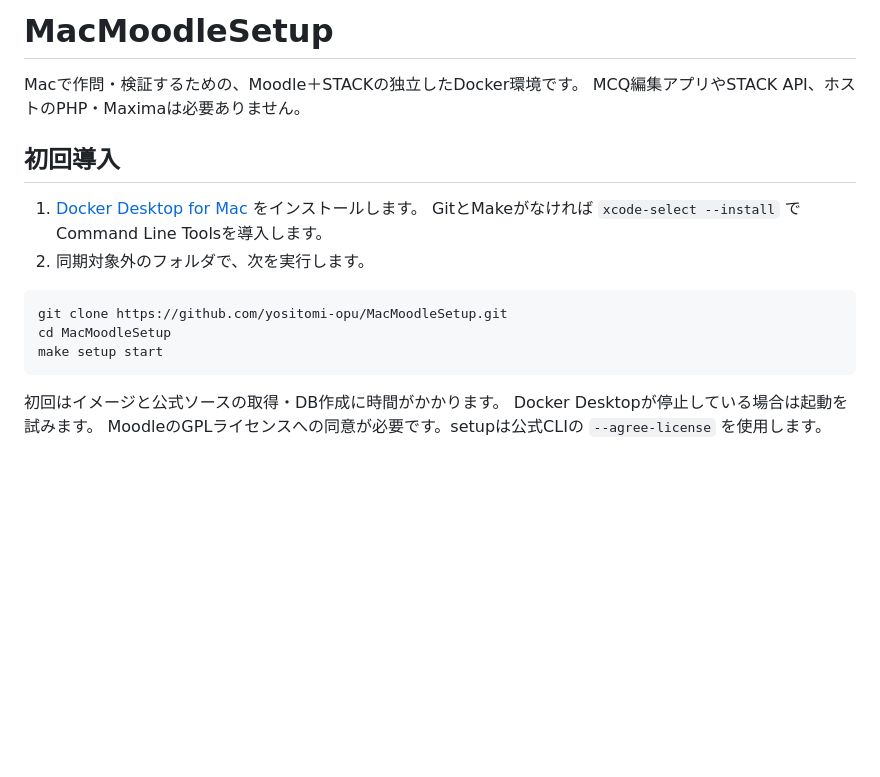
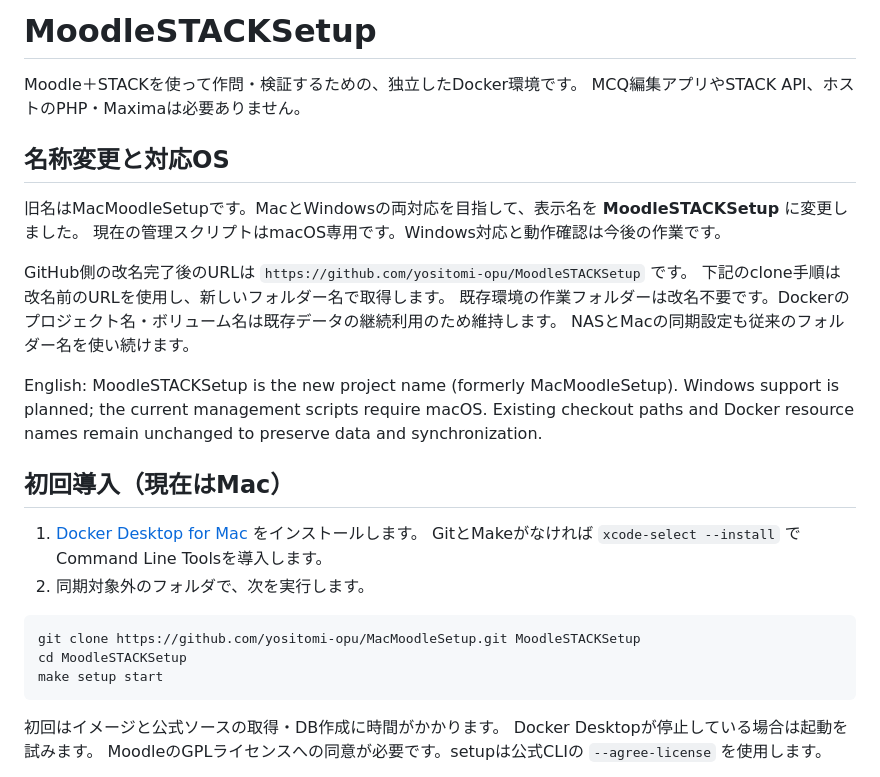
Before and after one commit to yositomi-opu/MacMoodleSetup, a Markdown page: README.md, the part around the change. Rendered like a GitHub page; blank space fills up the shorter version.

Commit message:
Adopt MoodleSTACKSetup name and document migration boundaries

````diff
--- a/README.md
+++ b/README.md
@@ -1,17 +1,31 @@
-# MacMoodleSetup
+# MoodleSTACKSetup
 
-Macで作問・検証するための、Moodle＋STACKの独立したDocker環境です。
+Moodle＋STACKを使って作問・検証するための、独立したDocker環境です。
 MCQ編集アプリやSTACK API、ホストのPHP・Maximaは必要ありません。
 
-## 初回導入
+## 名称変更と対応OS
+
+旧名はMacMoodleSetupです。MacとWindowsの両対応を目指して、表示名を **MoodleSTACKSetup** に変更しました。
+現在の管理スクリプトはmacOS専用です。Windows対応と動作確認は今後の作業です。
+
+GitHub側の改名完了後のURLは `https://github.com/yositomi-opu/MoodleSTACKSetup` です。
+下記のclone手順は改名前のURLを使用し、新しいフォルダー名で取得します。
+既存環境の作業フォルダーは改名不要です。Dockerのプロジェクト名・ボリューム名は既存データの継続利用のため維持します。
+NASとMacの同期設定も従来のフォルダー名を使い続けます。
+
+English: MoodleSTACKSetup is the new project name (formerly MacMoodleSetup).
+Windows support is planned; the current management scripts require macOS.
+Existing checkout paths and Docker resource names remain unchanged to preserve data and synchronization.
+
+## 初回導入（現在はMac）
 
 1. [Docker Desktop for Mac](https://www.docker.com/products/docker-desktop/) をインストールします。
    GitとMakeがなければ `xcode-select --install` でCommand Line Toolsを導入します。
 2. 同期対象外のフォルダで、次を実行します。
 
 ```sh
-git clone https://github.com/yositomi-opu/MacMoodleSetup.git
-cd MacMoodleSetup
+git clone https://github.com/yositomi-opu/MacMoodleSetup.git MoodleSTACKSetup
+cd MoodleSTACKSetup
 make setup start
 ```
 
````
Also changed, not shown: HANDOFF.md (+13 -0 lines).
